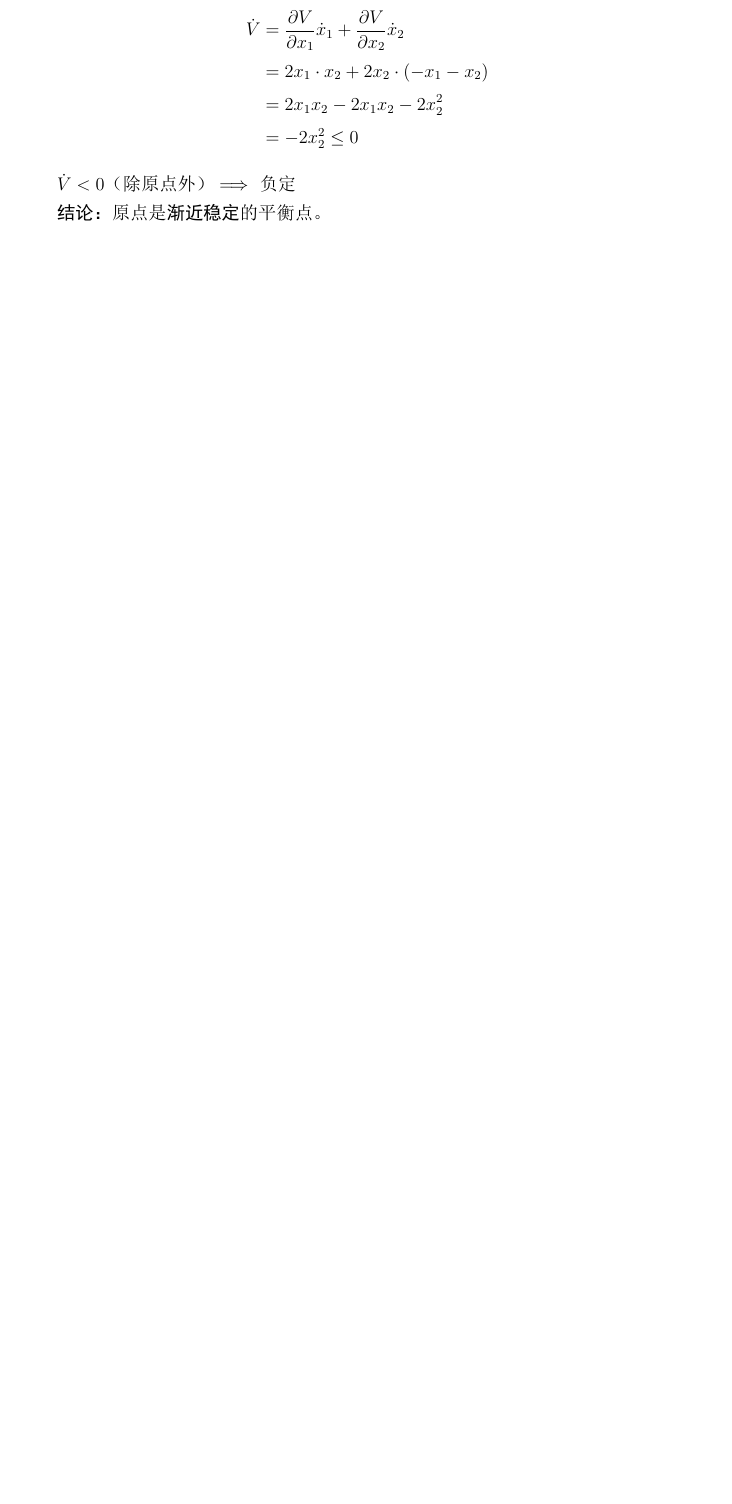
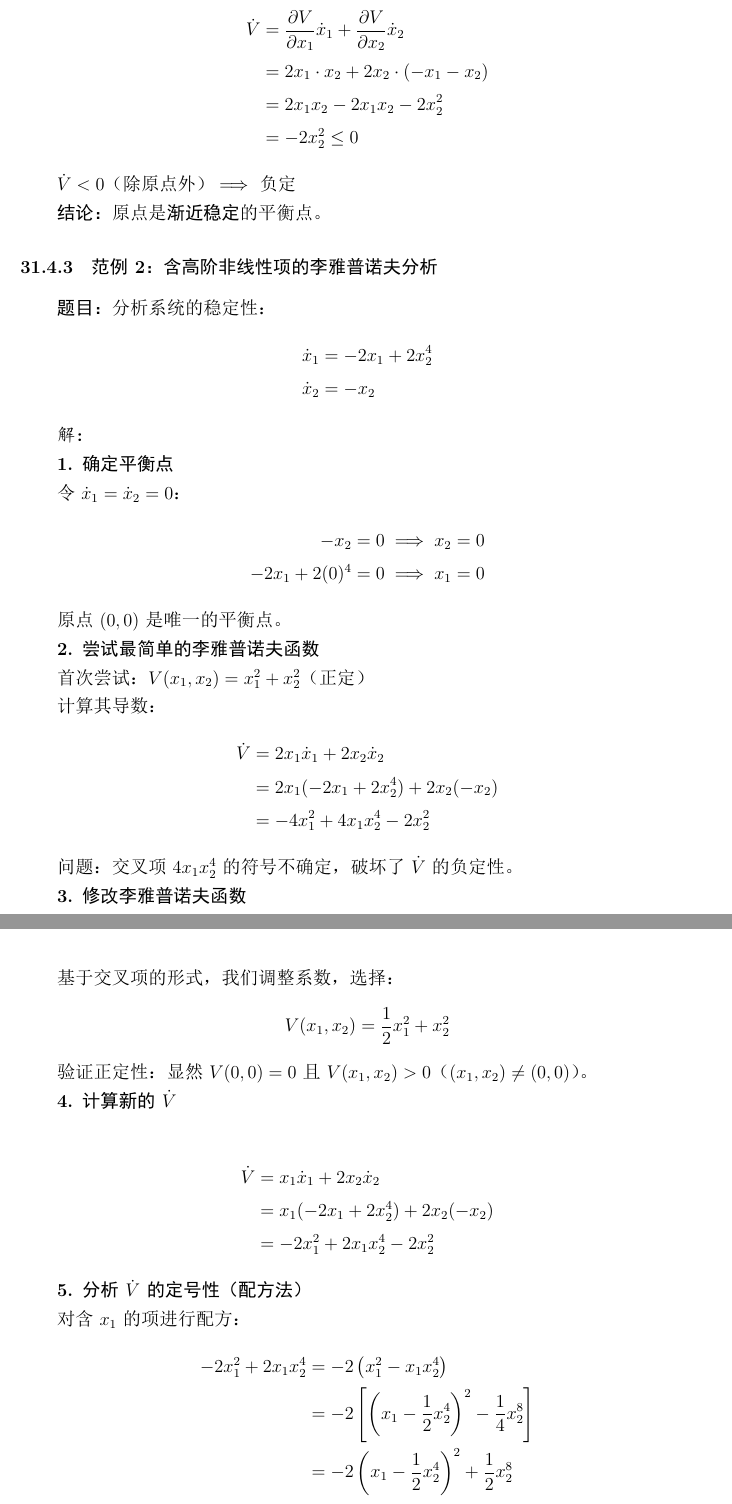
Before and after one commit to Tinnci/Control-Theory, a LaTeX document (control_theory_notes.tex, which reads modern/12-nonlinear-systems.tex): part of page 91 of 100 before the commit and two parts of pages 91 and 92 of 102 after it, the two joined at a grey line, cut so that both start at the same text, the shorter picture padded with empty space. The pictures show the PDF file control_theory_notes.pdf that the author committed with the source.

Commit message:
feat: Add advanced Lyapunov stability analysis example for nonlinear systems
- Add complex example with high-order nonlinear terms (x_2^4)
- Demonstrate coefficient adjustment and function modification
- Include completion-by-squares technique for handling cross terms
- Show local stability domain analysis
- Provide practical tips for constructing Lyapunov functions

```diff
--- a/modern/12-nonlinear-systems.tex
+++ b/modern/12-nonlinear-systems.tex
@@ -492,3 +492,59 @@ $\dot{V} < 0$（除原点外）$\implies$ 负定
 
 \textbf{结论：}原点是\textbf{渐近稳定}的平衡点。
 
+\subsubsection{范例 2：含高阶非线性项的李雅普诺夫分析}
+
+\textbf{题目：}分析系统的稳定性：
+\begin{align*}
+\dot{x}_1 &= -2x_1 + 2x_2^4 \\
+\dot{x}_2 &= -x_2
+\end{align*}
+
+\textit{解：}
+
+\textbf{1. 确定平衡点}
+
+令 $\dot{x}_1 = \dot{x}_2 = 0$：
+\begin{align*}
+-x_2 &= 0 \implies x_2 = 0 \\
+-2x_1 + 2(0)^4 &= 0 \implies x_1 = 0
+\end{align*}
+
+原点 $(0,0)$ 是唯一的平衡点。
+
+\textbf{2. 尝试最简单的李雅普诺夫函数}
+
+首次尝试：$V(x_1, x_2) = x_1^2 + x_2^2$（正定）
+
+计算其导数：
+\begin{align*}
+\dot{V} &= 2x_1 \dot{x}_1 + 2x_2 \dot{x}_2 \\
+&= 2x_1(-2x_1 + 2x_2^4) + 2x_2(-x_2) \\
+&= -4x_1^2 + 4x_1x_2^4 - 2x_2^2
+\end{align*}
+
+问题：交叉项 $4x_1x_2^4$ 的符号不确定，破坏了 $\dot{V}$ 的负定性。
+
+\textbf{3. 修改李雅普诺夫函数}
+
+基于交叉项的形式，我们调整系数，选择：
+\[V(x_1, x_2) = \frac{1}{2}x_1^2 + x_2^2\]
+
+验证正定性：显然 $V(0,0) = 0$ 且 $V(x_1, x_2) > 0$（$(x_1, x_2) \neq (0,0)$）。
+
+\textbf{4. 计算新的 $\dot{V}$}
+
+\begin{align*}
+\dot{V} &= x_1 \dot{x}_1 + 2x_2 \dot{x}_2 \\
+&= x_1(-2x_1 + 2x_2^4) + 2x_2(-x_2) \\
+&= -2x_1^2 + 2x_1x_2^4 - 2x_2^2
+\end{align*}
+
+\textbf{5. 分析 $\dot{V}$ 的定号性（配方法）}
+
+对含 $x_1$ 的项进行配方：
+\begin{align*}
+-2x_1^2 + 2x_1x_2^4 &= -2\left(x_1^2 - x_1x_2^4\right) \\
+&= -2\left[\left(x_1 - \frac{1}{2}x_2^4\right)^2 - \frac{1}{4}x_2^8\right] \\
+&= -2\left(x_1 - \frac{1}{2}x_2^4\right)^2 + \frac{1}{2}x_2^8
+\end{align*}
@@ -494,0 +556,14 @@ $\dot{V} < 0$（除原点外）$\implies$ 负定
+\end{align*}
+
+\textbf{6. 确定稳定域}
+
+分析 $\dot{V}$ 的符号：
+\begin{itemize}
+    \item 第一项 $-2\left(x_1 - \frac{1}{2}x_2^4\right)^2 \leq 0$ 总是非正的
+    \item 第二项 $-2x_2^2\left(1 - \frac{1}{4}x_2^6\right)$：
+    \begin{itemize}
+        \item $x_2^2 \geq 0$
+        \item 括号项 $\left(1 - \frac{1}{4}x_2^6\right) > 0$ 当 $x_2^6 < 4$，即 $|x_2| < \sqrt[6]{4} \approx 1.26$
+        \item 因此在此区域内，第二项 $\leq 0$
+    \end{itemize}
+\end{itemize}
@@ -494,0 +576,2 @@ $\dot{V} < 0$（除原点外）$\implies$ 负定
+\begin{align*}
+\begin{cases}
@@ -494,0 +584,3 @@ $\dot{V} < 0$（除原点外）$\implies$ 负定
+x_1 = 0
+\end{cases}
+\end{align*}
@@ -494,0 +594,3 @@ $\dot{V} < 0$（除原点外）$\implies$ 负定
+\vspace{0.3cm}
+\textbf{关键技巧总结：}
+\begin{enumerate}
@@ -495,3 +601,5 @@ $\dot{V} < 0$（除原点外）$\implies$ 负定
+\end{enumerate}
+
 \subsection{总结}
 
 \begin{center}
```
Also changed, not shown: control_theory_notes.pdf, modern/12-nonlinear-systems.tex (28 more changed lines).
